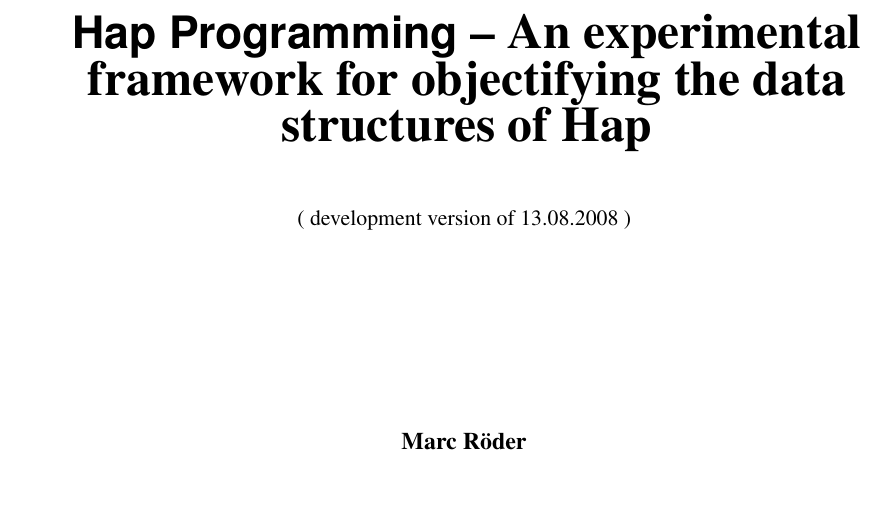
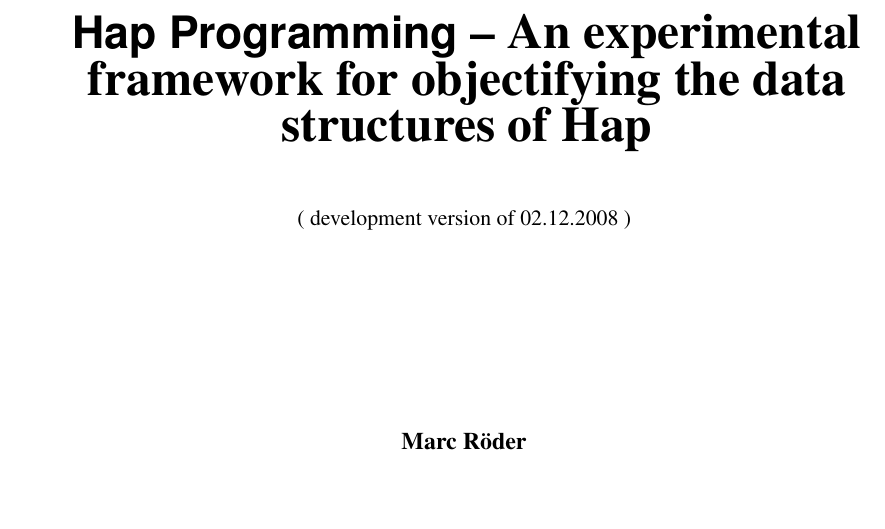
Before and after one commit to gap-packages/hapcryst, a LaTeX document (lib/datatypes/doc/resolutionAccess.tex): part of page 1 of 15, cut so that both start at the same text. Compiled offline with pdfLaTeX.

Commit message:
Version 0.1.8, 02/12/2008

```diff
--- a/lib/datatypes/doc/resolutionAccess.tex
+++ b/lib/datatypes/doc/resolutionAccess.tex
@@ -54,7 +54,7 @@ of Hap\mbox{}}}\\[1cm]
 of Hap}
 \markright{\scriptsize \mbox{}\hfill \textsf{Hap Programming} {\textendash} An experimental framework for objectifying the data structures
 of Hap \hfill\mbox{}}
-{( development version of 13.08.2008 ) \mbox{}}\\[1cm]
+{( development version of 02.12.2008 ) \mbox{}}\\[1cm]
 \mbox{}\\[2cm]
 {\large \textbf{Marc R{\"o}der  \mbox{}}}\\
 \hypersetup{pdfauthor=Marc R{\"o}der  }
```
Also changed, not shown: 10 other files.
